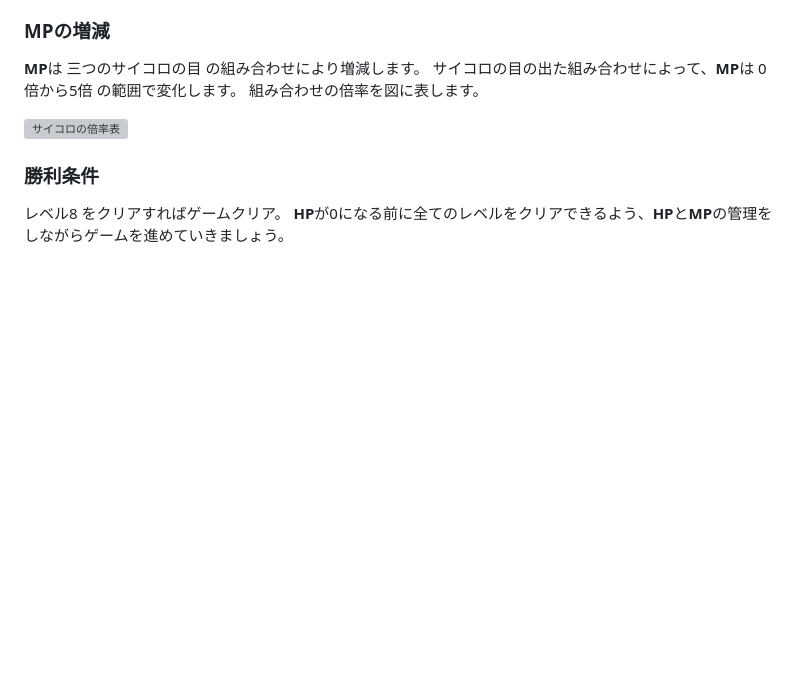
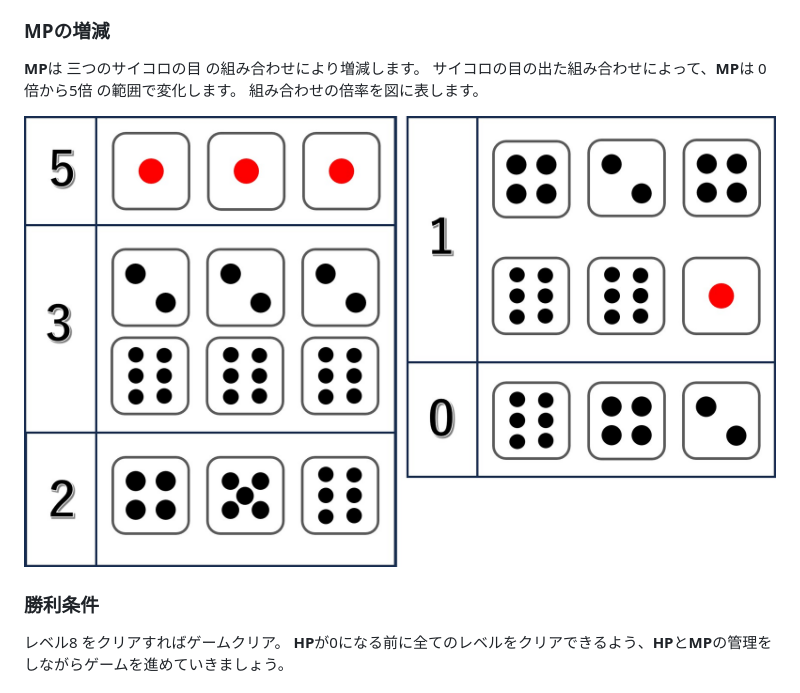
Before and after one commit to epsilon-labs-llc/LevelDice, a Markdown page: README.md, the part around the change. Rendered like a GitHub page; blank space fills up the shorter version; grey boxes are pictures that could not be loaded.

```diff
--- a/README.md
+++ b/README.md
@@ -33,7 +33,7 @@
 サイコロの目の出た組み合わせによって、**MP**は 0倍から5倍 の範囲で変化します。
 組み合わせの倍率を図に表します。
 
-![サイコロの倍率表](img/倍率表.png)
+![サイコロの倍率表](img/倍率表.jpg)
 
 ### 勝利条件
 レベル8 をクリアすればゲームクリア。
```
